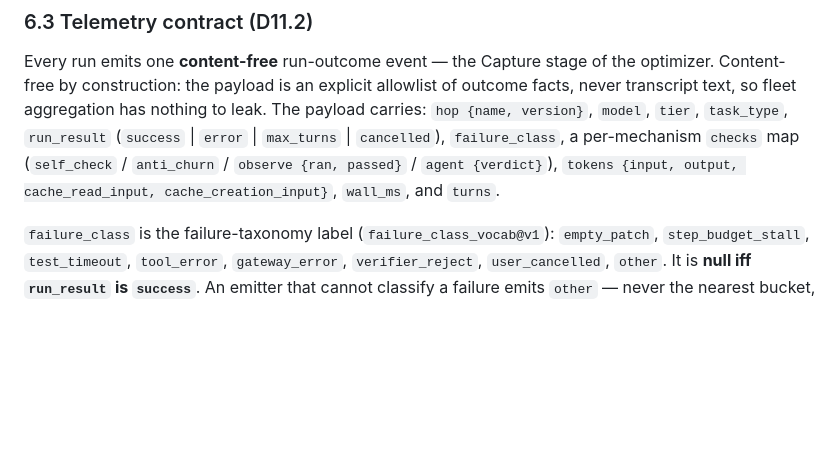
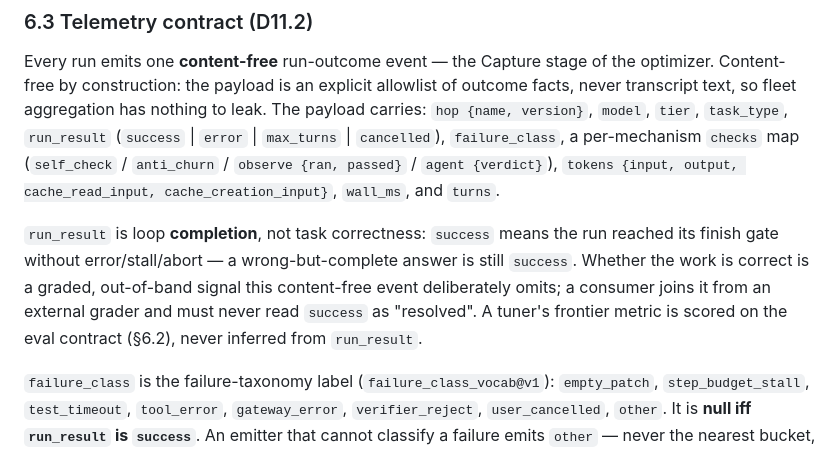
Before and after one commit to mlpal-ai/hop, a Markdown page: SPEC.md, the part around the change. Drawn GitHub-style; blank space fills up the shorter version.

Commit message:
Doc: clarify run_result is loop completion, not task correctness
A consumer (the HOP optimizer's distiller) reasonably asked whether run_result ==
success meant the task was solved. It does not: success is loop completion (the
agent reached its finish gate without error/stall/abort); a wrong-but-complete
answer is still success. Correctness is a graded, out-of-band signal the
content-free event deliberately omits. Spell this out on the RunResult type so the
next consumer does not have to ask, and never reads success as "resolved".

Co-Authored-By: Claude Opus 4.8 <noreply@anthropic.com>
Claude-Session: https://claude.ai/code/session_01Hmdbb47KD1sEGtS8LPC4rh

```diff
--- a/SPEC.md
+++ b/SPEC.md
@@ -240,6 +240,13 @@ payload carries: `hop {name, version}`, `model`, `tier`, `task_type`, `run_resul
 `checks` map (`self_check` / `anti_churn` / `observe {ran, passed}` / `agent {verdict}`),
 `tokens {input, output, cache_read_input, cache_creation_input}`, `wall_ms`, and `turns`.
 
+`run_result` is loop **completion**, not task correctness: `success` means the run reached
+its finish gate without error/stall/abort — a wrong-but-complete answer is still `success`.
+Whether the work is correct is a graded, out-of-band signal this content-free event
+deliberately omits; a consumer joins it from an external grader and must never read `success`
+as "resolved". A tuner's frontier metric is scored on the eval contract (§6.2), never inferred
+from `run_result`.
+
 `failure_class` is the failure-taxonomy label (`failure_class_vocab@v1`): `empty_patch`,
 `step_budget_stall`, `test_timeout`, `tool_error`, `gateway_error`, `verifier_reject`,
 `user_cancelled`, `other`. It is **null iff `run_result` is `success`**. An emitter that
```
